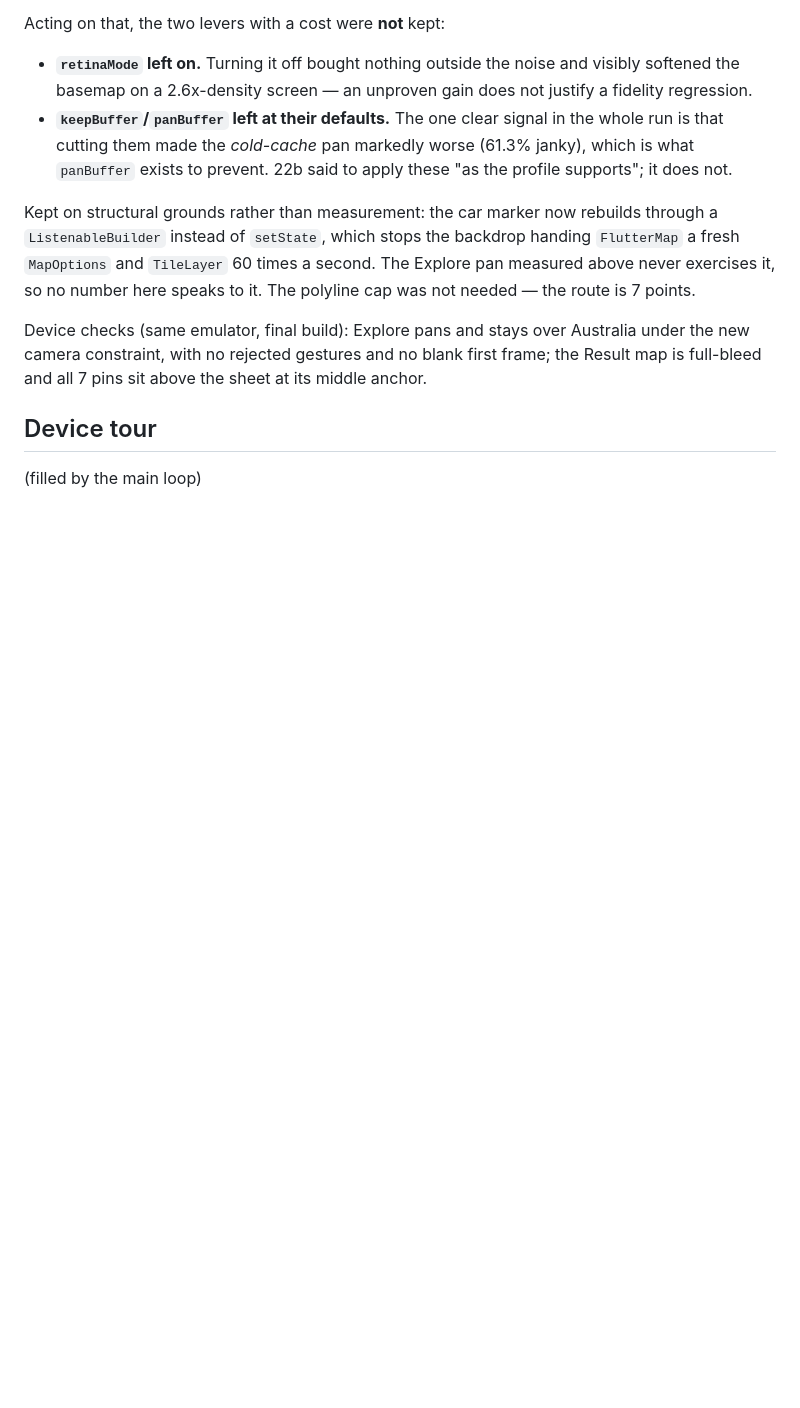
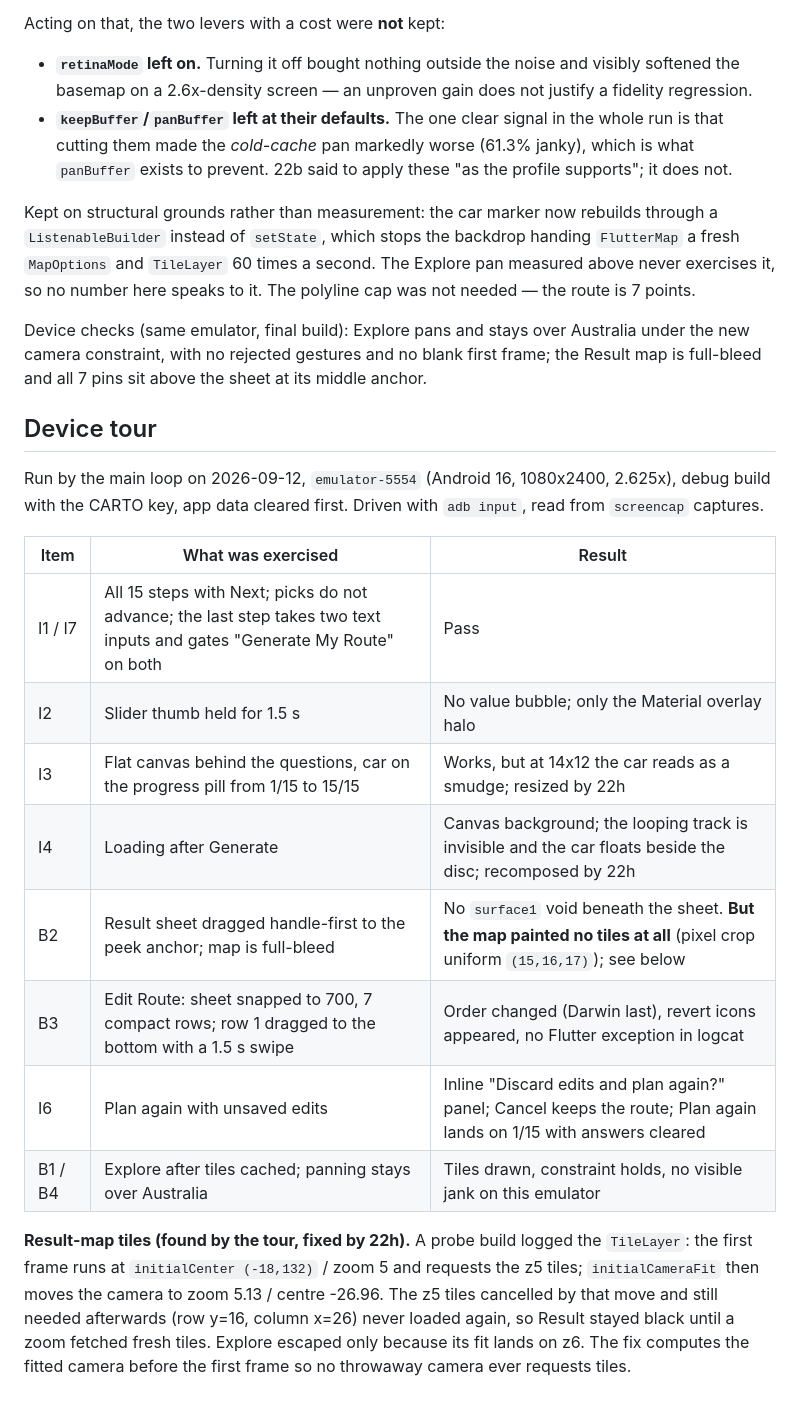
Before and after one commit to Estaed/Terra-NT, a Markdown page: tasks/Task-22.md, the part around the change. Drawn GitHub-style; blank space fills up the shorter version.

Commit message:
record the Task-22 device tour

```diff
--- a/tasks/Task-22.md
+++ b/tasks/Task-22.md
@@ -323,4 +323,25 @@ sheet at its middle anchor.
 
 ## Device tour
 
-(filled by the main loop)
+Run by the main loop on 2026-09-12, `emulator-5554` (Android 16, 1080x2400, 2.625x),
+debug build with the CARTO key, app data cleared first. Driven with `adb input`,
+read from `screencap` captures.
+
+| Item | What was exercised | Result |
+|---|---|---|
+| I1 / I7 | All 15 steps with Next; picks do not advance; the last step takes two text inputs and gates "Generate My Route" on both | Pass |
+| I2 | Slider thumb held for 1.5 s | No value bubble; only the Material overlay halo |
+| I3 | Flat canvas behind the questions, car on the progress pill from 1/15 to 15/15 | Works, but at 14x12 the car reads as a smudge; resized by 22h |
+| I4 | Loading after Generate | Canvas background; the looping track is invisible and the car floats beside the disc; recomposed by 22h |
+| B2 | Result sheet dragged handle-first to the peek anchor; map is full-bleed | No `surface1` void beneath the sheet. **But the map painted no tiles at all** (pixel crop uniform `(15,16,17)`); see below |
+| B3 | Edit Route: sheet snapped to 700, 7 compact rows; row 1 dragged to the bottom with a 1.5 s swipe | Order changed (Darwin last), revert icons appeared, no Flutter exception in logcat |
+| I6 | Plan again with unsaved edits | Inline "Discard edits and plan again?" panel; Cancel keeps the route; Plan again lands on 1/15 with answers cleared |
+| B1 / B4 | Explore after tiles cached; panning stays over Australia | Tiles drawn, constraint holds, no visible jank on this emulator |
+
+**Result-map tiles (found by the tour, fixed by 22h).** A probe build logged the
+`TileLayer`: the first frame runs at `initialCenter (-18,132)` / zoom 5 and requests the
+z5 tiles; `initialCameraFit` then moves the camera to zoom 5.13 / centre -26.96. The z5
+tiles cancelled by that move and still needed afterwards (row y=16, column x=26) never
+loaded again, so Result stayed black until a zoom fetched fresh tiles. Explore escaped
+only because its fit lands on z6. The fix computes the fitted camera before the first
+frame so no throwaway camera ever requests tiles.
```
